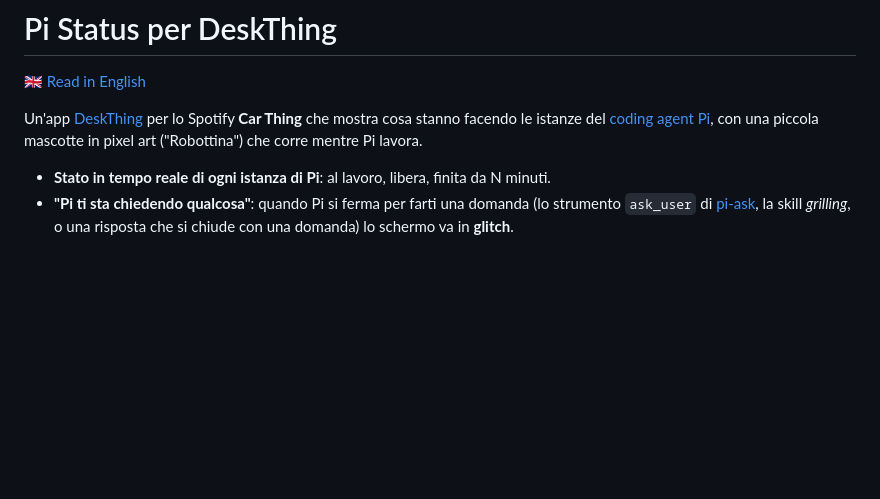
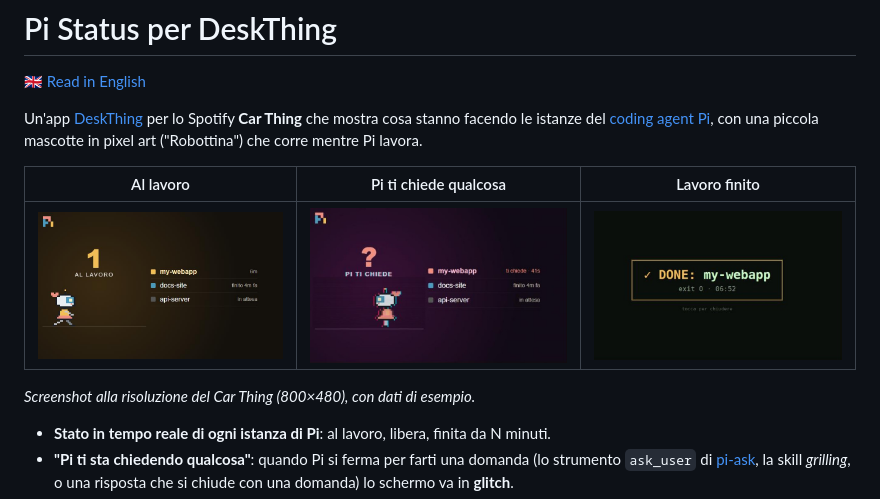
Before and after one commit to franzo-ux/deskthing-pi-status, a Markdown page: README.it.md, the part around the change. Rendered like a GitHub page; pictures changed too: docs/asking.jpg (added), docs/busy.jpg (added), docs/done.jpg (added); blank space fills up the shorter version.

Commit message:
Add screenshots to the guides
Co-Authored-By: Claude Opus 5.5 <noreply@anthropic.com>

```diff
--- a/README.it.md
+++ b/README.it.md
@@ -5,6 +5,12 @@
 Un'app [DeskThing](https://deskthing.app) per lo Spotify **Car Thing** che mostra cosa stanno
 facendo le istanze del [coding agent Pi](https://pi.dev), con una piccola mascotte in pixel art
 ("Robottina") che corre mentre Pi lavora.
+
+| Al lavoro | Pi ti chiede qualcosa | Lavoro finito |
+|---|---|---|
+| ![Pi al lavoro, la Robottina corre](docs/busy.jpg) | ![Glitch mentre Pi aspetta una risposta](docs/asking.jpg) | ![Avviso DONE](docs/done.jpg) |
+
+*Screenshot alla risoluzione del Car Thing (800×480), con dati di esempio.*
 
 - **Stato in tempo reale di ogni istanza di Pi**: al lavoro, libera, finita da N minuti.
 - **"Pi ti sta chiedendo qualcosa"**: quando Pi si ferma per farti una domanda (lo strumento
```
Also changed, not shown: README.md (+6 -0 lines).
